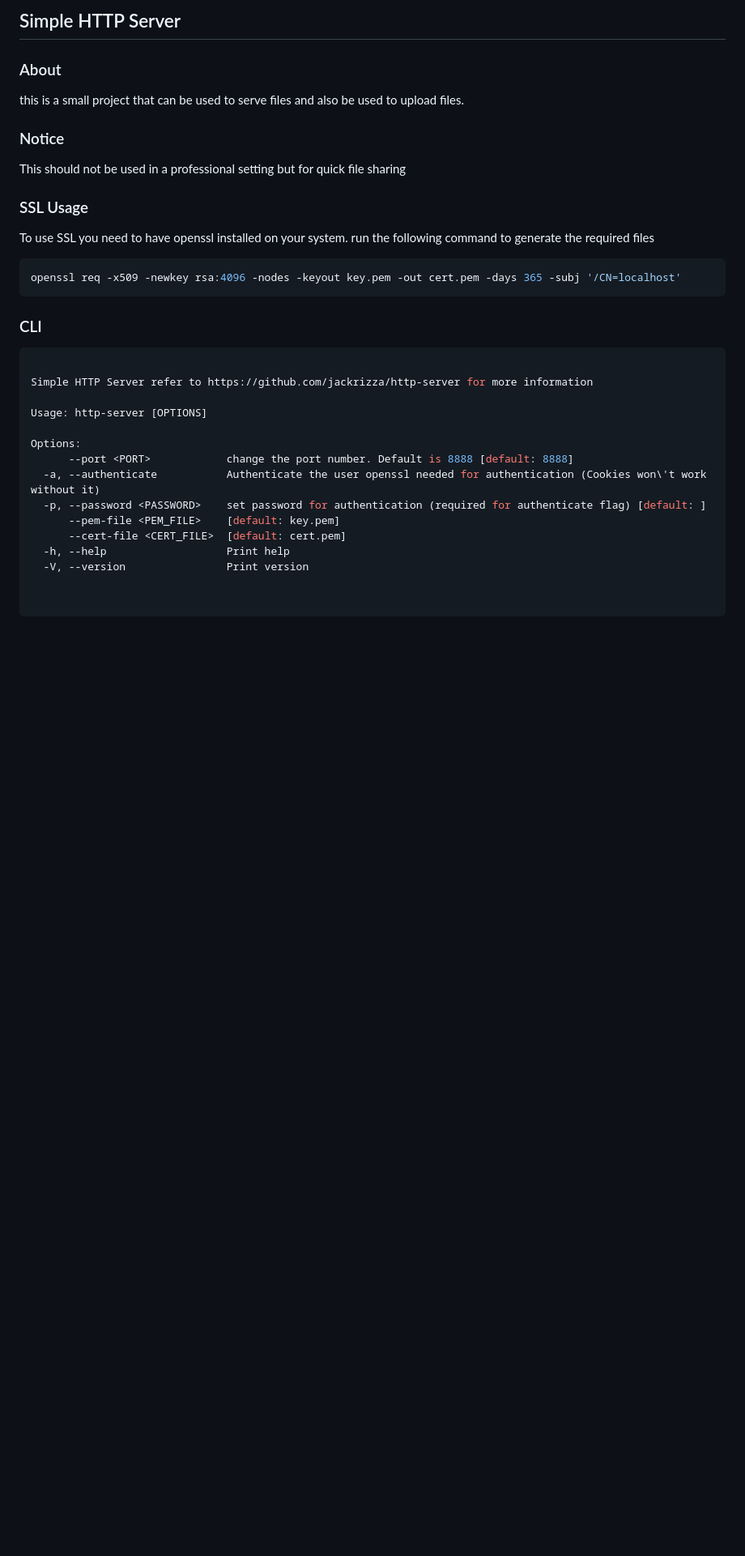
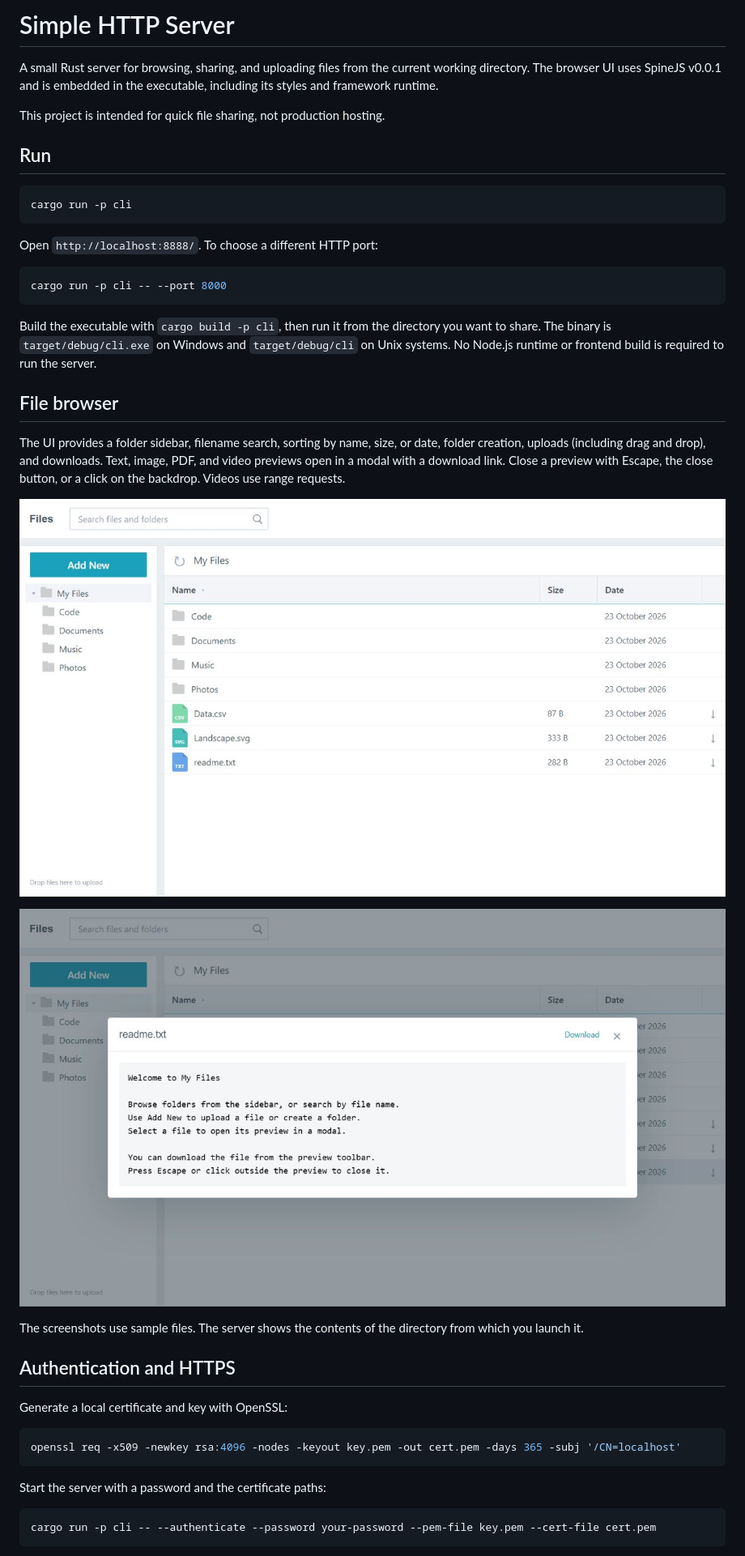
Before and after one commit to jackrizza/http-server, a Markdown page: readme.md, the part around one of its changes. Shown at 81% size. Drawn GitHub-style; pictures changed too: screenshots/landing.jpg (added), screenshots/preview.jpg (added); blank space fills up the shorter version.

Commit message:
docs: refresh SpineJS screenshots and usage guide

````diff
--- a/readme.md
+++ b/readme.md
@@ -1,36 +1,53 @@
-## Simple HTTP Server
+# Simple HTTP Server
 
+A small Rust server for browsing, sharing, and uploading files from the current
+working directory. The browser UI uses SpineJS v0.0.1 and is embedded in the
+executable, including its styles and framework runtime.
 
-### About
-this is a small project that can be used to serve files and also be used to upload files.
+This project is intended for quick file sharing, not production hosting.
 
-### Notice
-This should not be used in a professional setting but for quick file sharing
+## Run
 
+```sh
+cargo run -p cli
+```
 
-### SSL Usage
-To use SSL you need to have openssl installed on your system.
-run the following command to generate the required files
-```bash
+Open `http://localhost:8888/`. To choose a different HTTP port:
+
+```sh
+cargo run -p cli -- --port 8000
+```
+
+Build the executable with `cargo build -p cli`, then run it from the directory
+you want to share. The binary is `target/debug/cli.exe` on Windows and
+`target/debug/cli` on Unix systems. No Node.js runtime or frontend build is
+required to run the server.
+
+## File browser
+
+The UI provides a folder sidebar, filename search, sorting by name, size, or date,
+folder creation, uploads (including drag and drop), and downloads. Text, image,
+PDF, and video previews open in a modal with a download link. Close a preview with
+Escape, the close button, or a click on the backdrop. Videos use range requests.
+
+![File browser](screenshots/landing.jpg)
+
+![File preview modal](screenshots/preview.jpg)
+
+The screenshots use sample files. The server shows the contents of the directory
+from which you launch it.
+
+## Authentication and HTTPS
+
+Generate a local certificate and key with OpenSSL:
+
+```sh
 openssl req -x509 -newkey rsa:4096 -nodes -keyout key.pem -out cert.pem -days 365 -subj '/CN=localhost'
 ```
 
-### CLI
-```bash
+Start the server with a password and the certificate paths:
 
-Simple HTTP Server refer to https://github.com/jackrizza/http-server for more information
-
-Usage: http-server [OPTIONS]
-
-Options:
-      --port <PORT>            change the port number. Default is 8888 [default: 8888]
-  -a, --authenticate           Authenticate the user openssl needed for authentication (Cookies won\'t work without it)
-  -p, --password <PASSWORD>    set password for authentication (required for authenticate flag) [default: ]
-      --pem-file <PEM_FILE>    [default: key.pem]
-      --cert-file <CERT_FILE>  [default: cert.pem]
-  -h, --help                   Print help
-  -V, --version                Print version
-
-
+```sh
+cargo run -p cli -- --authenticate --password your-password --pem-file key.pem --cert-file cert.pem
 ```
 
````
Also changed, not shown: other parts of readme.md (+58 -5 lines), screenshots/landing.png (deleted), screenshots/login.jpg (added), screenshots/login.png (deleted).
